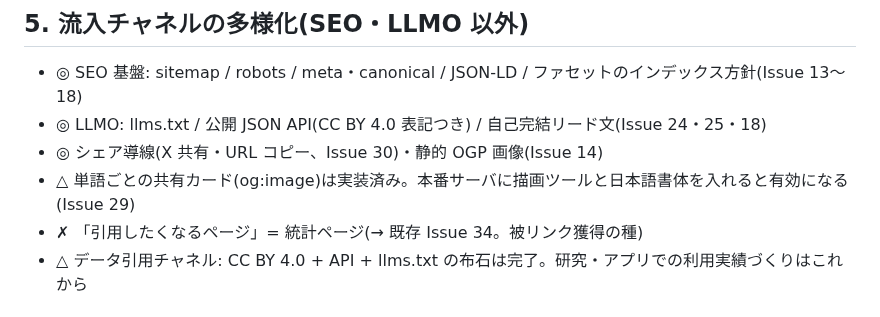
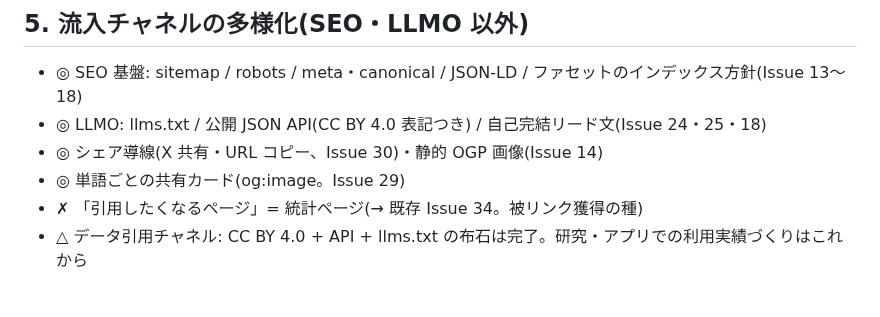
Before and after one commit to SowaKotaro/nagai-kotoba-database-v2, a Markdown page: docs/growth-strategy.md, the part around the change. Rendered like a GitHub page.

```diff
--- a/docs/growth-strategy.md
+++ b/docs/growth-strategy.md
@@ -79,7 +79,7 @@ goo辞書・Weblio・コトバンク等の総合辞書と正面から戦わず
 - ◎ SEO 基盤: sitemap / robots / meta・canonical / JSON-LD / ファセットのインデックス方針(Issue 13〜18)
 - ◎ LLMO: llms.txt / 公開 JSON API(CC BY 4.0 表記つき) / 自己完結リード文(Issue 24・25・18)
 - ◎ シェア導線(X 共有・URL コピー、Issue 30)・静的 OGP 画像(Issue 14)
-- △ 単語ごとの共有カード(og:image)は実装済み。本番サーバに描画ツールと日本語書体を入れると有効になる(Issue 29)
+- ◎ 単語ごとの共有カード(og:image。Issue 29)
 - ✗ 「引用したくなるページ」= 統計ページ(→ 既存 Issue 34。被リンク獲得の種)
 - △ データ引用チャネル: CC BY 4.0 + API + llms.txt の布石は完了。研究・アプリでの利用実績づくりはこれから
 
```
Also changed, not shown: docs/issues.md (+3 -15 lines), docs/overview.md (+1 -1 lines).
